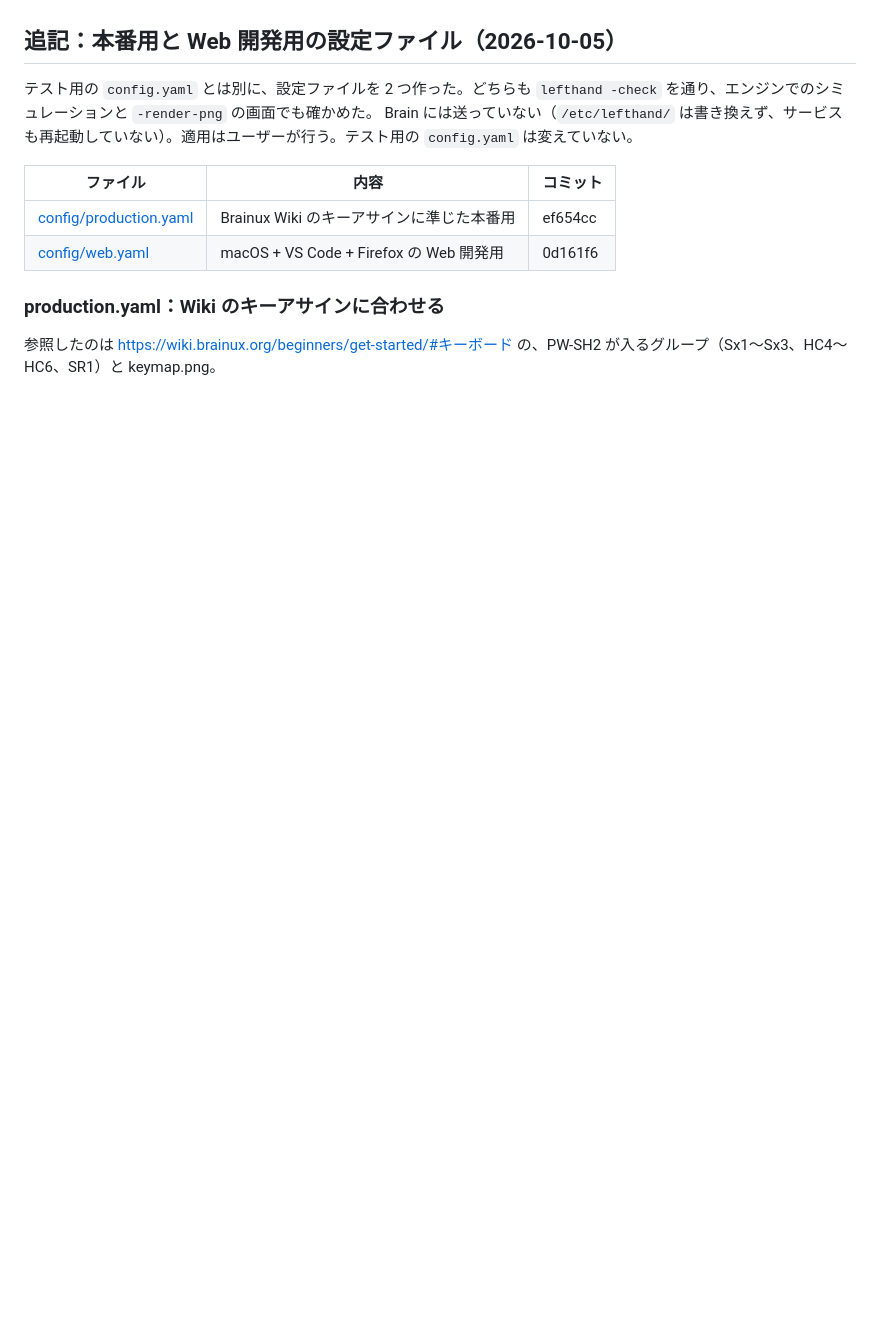
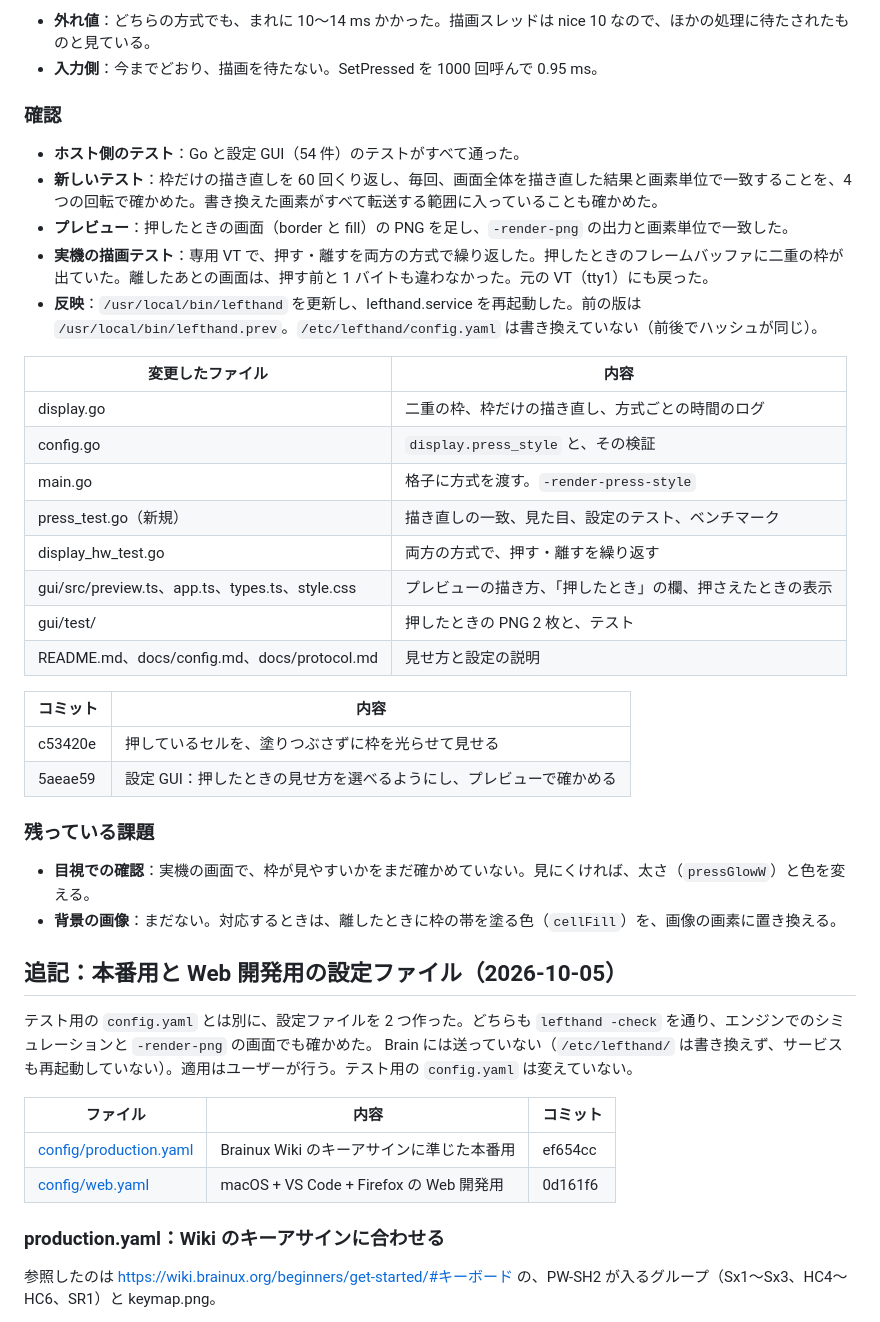
Before and after one commit to EndoHizumi/brain-deck, a Markdown page: REPORT.md, the part around one of its changes. Drawn GitHub-style; blank space fills up the shorter version.

```diff
--- a/REPORT.md
+++ b/REPORT.md
@@ -8,3 +52,34 @@ Sharp Brain PW-SH2 は、起動すると USB HID キーボードとして PC に
+- **外れ値**：どちらの方式でも、まれに 10〜14 ms かかった。描画スレッドは nice 10 なので、ほかの処理に待たされたものと見ている。
+- **入力側**：今までどおり、描画を待たない。SetPressed を 1000 回呼んで 0.95 ms。
+
+### 確認
+
+- **ホスト側のテスト**：Go と設定 GUI（54 件）のテストがすべて通った。
+- **新しいテスト**：枠だけの描き直しを 60 回くり返し、毎回、画面全体を描き直した結果と画素単位で一致することを、4 つの回転で確かめた。書き換えた画素がすべて転送する範囲に入っていることも確かめた。
+- **プレビュー**：押したときの画面（border と fill）の PNG を足し、`-render-png` の出力と画素単位で一致した。
+- **実機の描画テスト**：専用 VT で、押す・離すを両方の方式で繰り返した。押したときのフレームバッファに二重の枠が出ていた。離したあとの画面は、押す前と 1 バイトも違わなかった。元の VT（tty1）にも戻った。
+- **反映**：`/usr/local/bin/lefthand` を更新し、lefthand.service を再起動した。前の版は `/usr/local/bin/lefthand.prev`。`/etc/lefthand/config.yaml` は書き換えていない（前後でハッシュが同じ）。
+
+| 変更したファイル | 内容 |
+| --- | --- |
+| display.go | 二重の枠、枠だけの描き直し、方式ごとの時間のログ |
+| config.go | `display.press_style` と、その検証 |
+| main.go | 格子に方式を渡す。`-render-press-style` |
+| press_test.go（新規） | 描き直しの一致、見た目、設定のテスト、ベンチマーク |
+| display_hw_test.go | 両方の方式で、押す・離すを繰り返す |
+| gui/src/preview.ts、app.ts、types.ts、style.css | プレビューの描き方、「押したとき」の欄、押さえたときの表示 |
+| gui/test/ | 押したときの PNG 2 枚と、テスト |
+| README.md、docs/config.md、docs/protocol.md | 見せ方と設定の説明 |
+
+| コミット | 内容 |
+| --- | --- |
+| c53420e | 押しているセルを、塗りつぶさずに枠を光らせて見せる |
+| 5aeae59 | 設定 GUI：押したときの見せ方を選べるようにし、プレビューで確かめる |
+
+### 残っている課題
+
+- **目視での確認**：実機の画面で、枠が見やすいかをまだ確かめていない。見にくければ、太さ（`pressGlowW`）と色を変える。
+- **背景の画像**：まだない。対応するときは、離したときに枠の帯を塗る色（`cellFill`）を、画像の画素に置き換える。
 
 ## 追記：本番用と Web 開発用の設定ファイル（2026-10-05）
 
```
Also changed, not shown: other parts of REPORT.md (+44 -0 lines).
